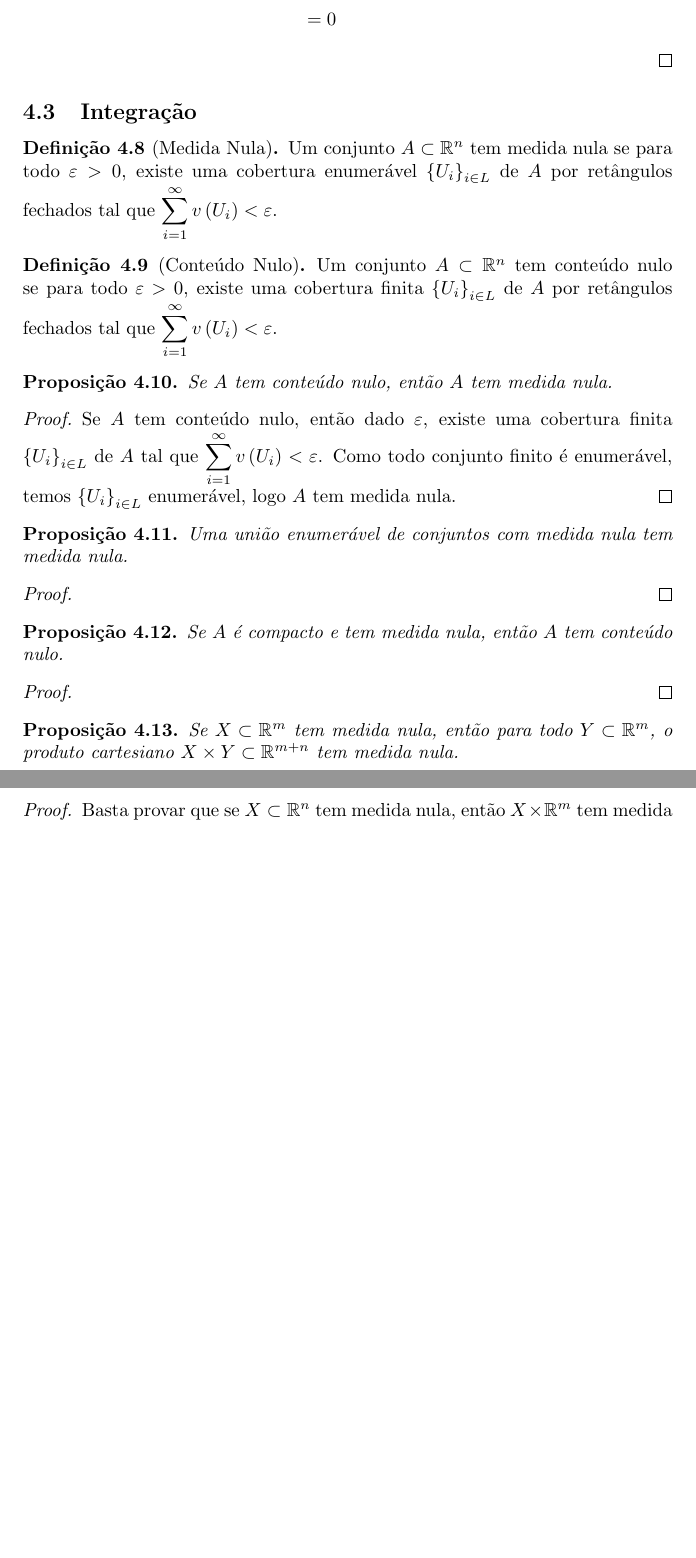
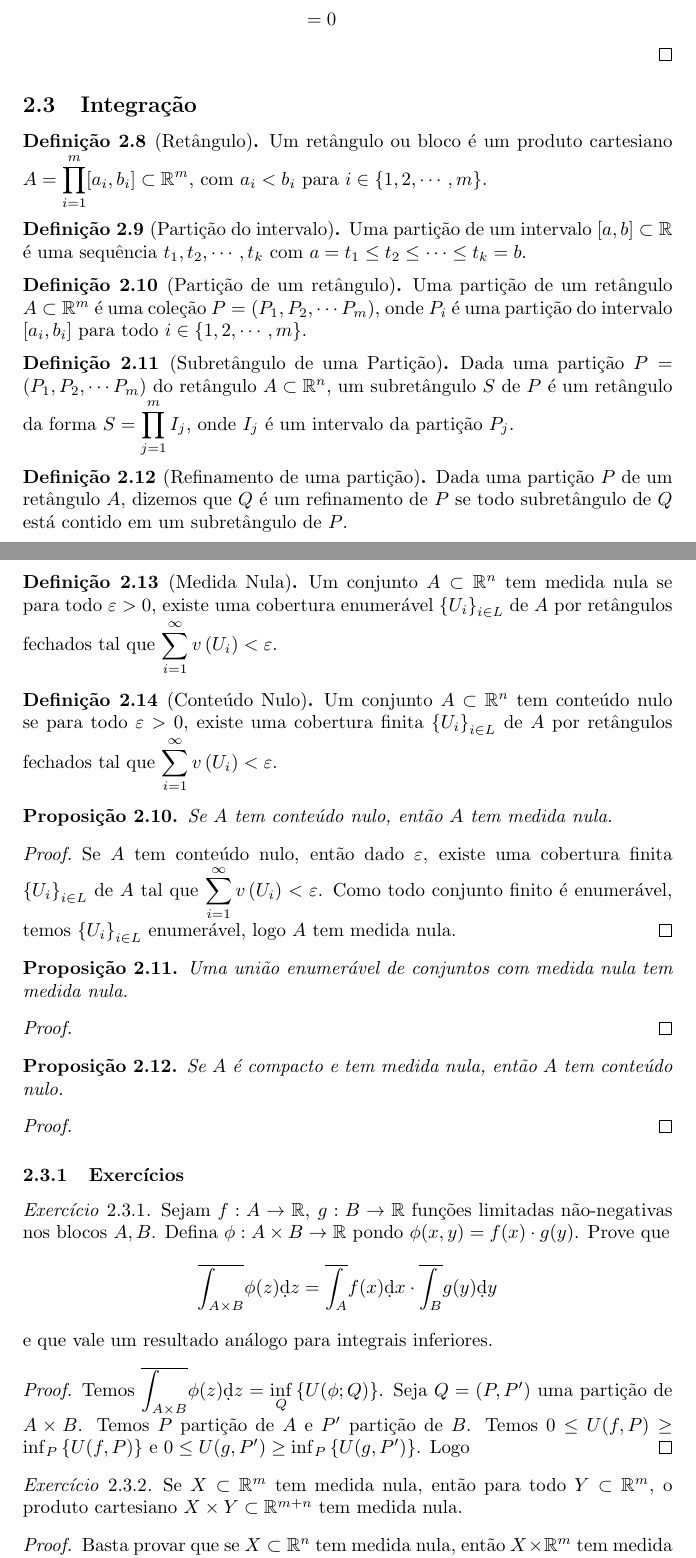
Before and after one commit to TalesAmaral/latex, a LaTeX document (analise.tex): two parts of pages 27 and 28 of 28 before the commit and two parts of pages 27 and 28 of 29 after it, joined at a grey line, cut so that both start at the same text, the shorter picture padded with empty space. Compiled offline with pdfLaTeX.

Commit message:
adicionando def

```diff
--- a/analise.tex
+++ b/analise.tex
@@ -16,6 +16,7 @@
 \theoremstyle{remark}
 \newtheorem{obs}{Observação}[section]
 \newtheorem{exemp}{Exemplo}[section]
+\newtheorem{exercicio}{Exercício}[subsection]
 \DeclareMathOperator{\card}{card}
 
 \begin{document}
@@ -1024,8 +1037,22 @@ Afirmo que $S_T(H) = Df(T)(H)$. De fato, $S_T$ é linear (confia) e temos \begin
 \end{align*}
 	\end{proof}
 \subsection{Integração}
+\begin{definicao}[Retângulo]
+	Um retângulo ou bloco é um produto cartesiano $A = \displaystyle\prod_{i = 1}^m [a_i,b_i] \subset \mathbb{R}^m$, com $a_i < b_i$ para $i\in \left\{1,2, \cdots ,m \right\}$.
+\end{definicao}
+\begin{definicao}[Partição do intervalo]
+	Uma partição de um intervalo $[a,b] \subset \mathbb{R}$ é uma sequência  $t_1,t_2,\cdots, t_k$ com $a = t_1 \leq t_2 \leq \cdots \leq t_k = b$.
+\end{definicao}
+\begin{definicao}[Partição de um retângulo]
+	Uma partição de um retângulo $A \subset \mathbb{R}^m$ é uma coleção $P = (P_1,P_2,\cdots P_m)$, onde $P_i$ é uma partição do  intervalo $[a_i,b_i]$ para todo $i\in \left\{1,2, \cdots ,m \right\}$.
+\end{definicao}
 
-
+\begin{definicao}[Subretângulo de uma Partição]
+	Dada uma partição $P = (P_1, P_2, \cdots P_m)$ do retângulo $A\subset \mathbb{R}^n$, um subretângulo $S$ de $P$ é um retângulo da forma $S = \displaystyle\prod_{j = 1}^m I_j$, onde $I_j$ é um intervalo da partição $P_j$.
+\end{definicao}
+\begin{definicao}[Refinamento de uma partição]
+	Dada uma partição $P$ de um retângulo $A$, dizemos que $Q$ é um refinamento de $P$ se todo subretângulo de $Q$ está contido em um subretângulo de $P$.
+\end{definicao}
 \begin{definicao}[Medida Nula]
 	Um conjunto $A\subset \mathbb{R}^n$ tem medida nula se para todo $\varepsilon>0$,  existe uma cobertura enumerável    $\left\{ U_i \right\}_{i\in L}$ de $A$ por retângulos fechados tal que $\displaystyle\sum_{i = 1}^{\infty} v\left(U_i\right) < \varepsilon$.
 \end{definicao}
@@ -1051,9 +1078,17 @@ Afirmo que $S_T(H) = Df(T)(H)$. De fato, $S_T$ é linear (confia) e temos \begin
 \begin{proof}
 	%carro
 \end{proof}
-\begin{prop}
+\subsubsection{Exercícios}
+\begin{exercicio}
+	Sejam $f:A \to \mathbb{R}, \: g:B \to \mathbb{R}$ funções limitadas não-negativas nos blocos $A,B$. Defina $\phi: A\times B \to \mathbb{R}$ pondo $\phi(x,y) = f(x)\cdot g(y)$. Prove que $$ \overline{\int_{A\times B}} \phi(z) \d dz = \overline{\int_{A}} f(x) \d dx \cdot \overline{\int_{ B}} g(y) \d dy$$
+	e que vale um resultado análogo para integrais inferiores.
+\end{exercicio}
+\begin{proof}
+	Temos $ \displaystyle\overline{\int_{A\times B}} \phi(z) \d dz = \inf_{Q}\left\{ U(\phi; Q)\right\}$. Seja $Q = (P,P')$ uma partição de $A\times B$. Temos $P$ partição de $A$ e $P'$ partição de  $B$. Temos $0 \leq U(f,P) \geq \inf_{P} \left\{ U(f,P)\right\}$ e  $ 0\leq U(g,P') \geq \inf_{P} \left\{ U(g,P')\right\}$. Logo
+\end{proof}
+\begin{exercicio}
 	Se $X\subset \mathbb{R}^m$ tem medida nula, então  para todo $Y \subset \mathbb{R}^m$, o produto cartesiano $X\times Y \subset \mathbb{R}^{m+n}$ tem medida nula.
-\end{prop}
+\end{exercicio}
 \begin{proof}
 	Basta provar que se $X\subset \mathbb{R}^n$ tem medida nula, então $X\times \mathbb{R}^m$ tem medida nula. Pois uma cobertura do conjunto $X\times \mathbb{R}^m$ cobre o conjunto $X\times Y \subset X \times \mathbb{R}^m$.
 
```
Also changed, not shown: analise.pdf, analise.tex (20 more changed lines), 2 other files.
